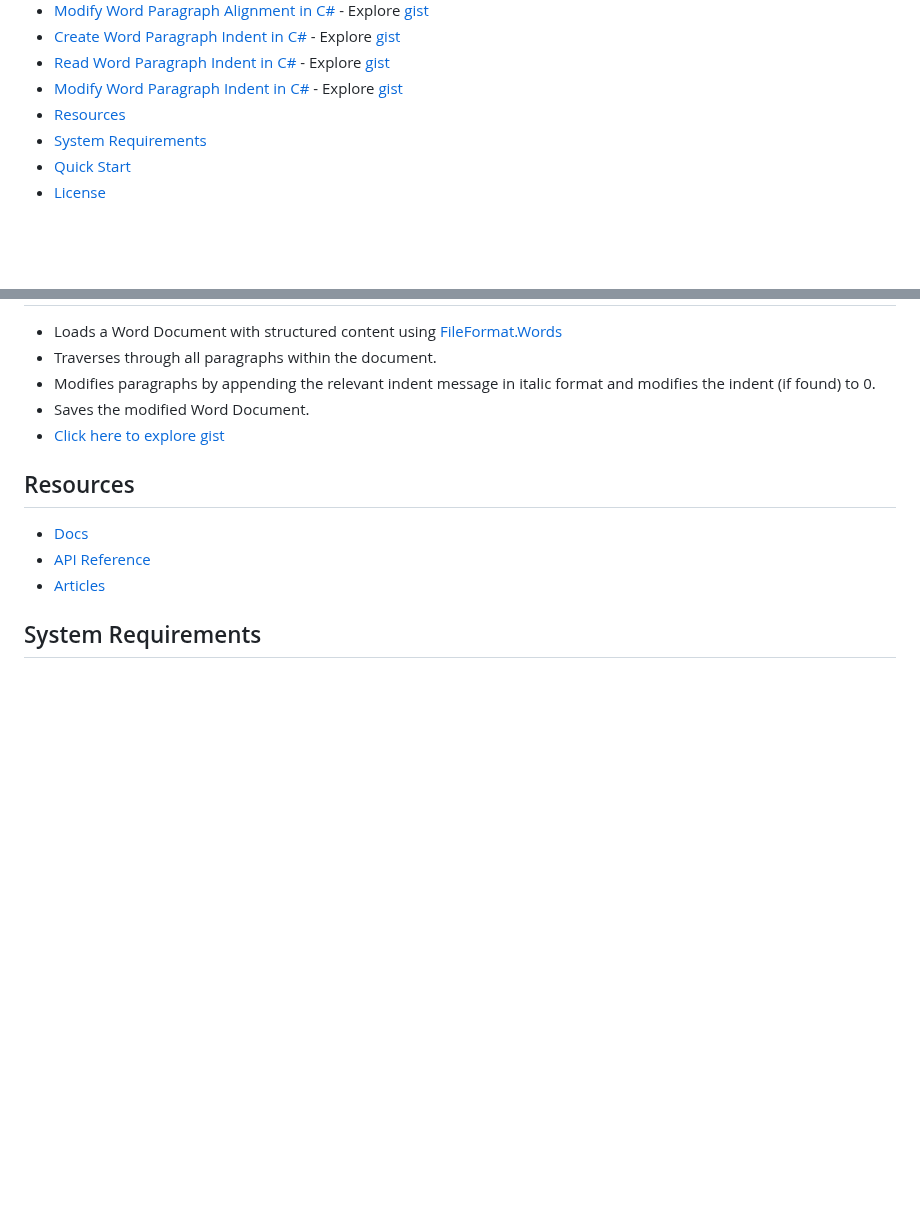
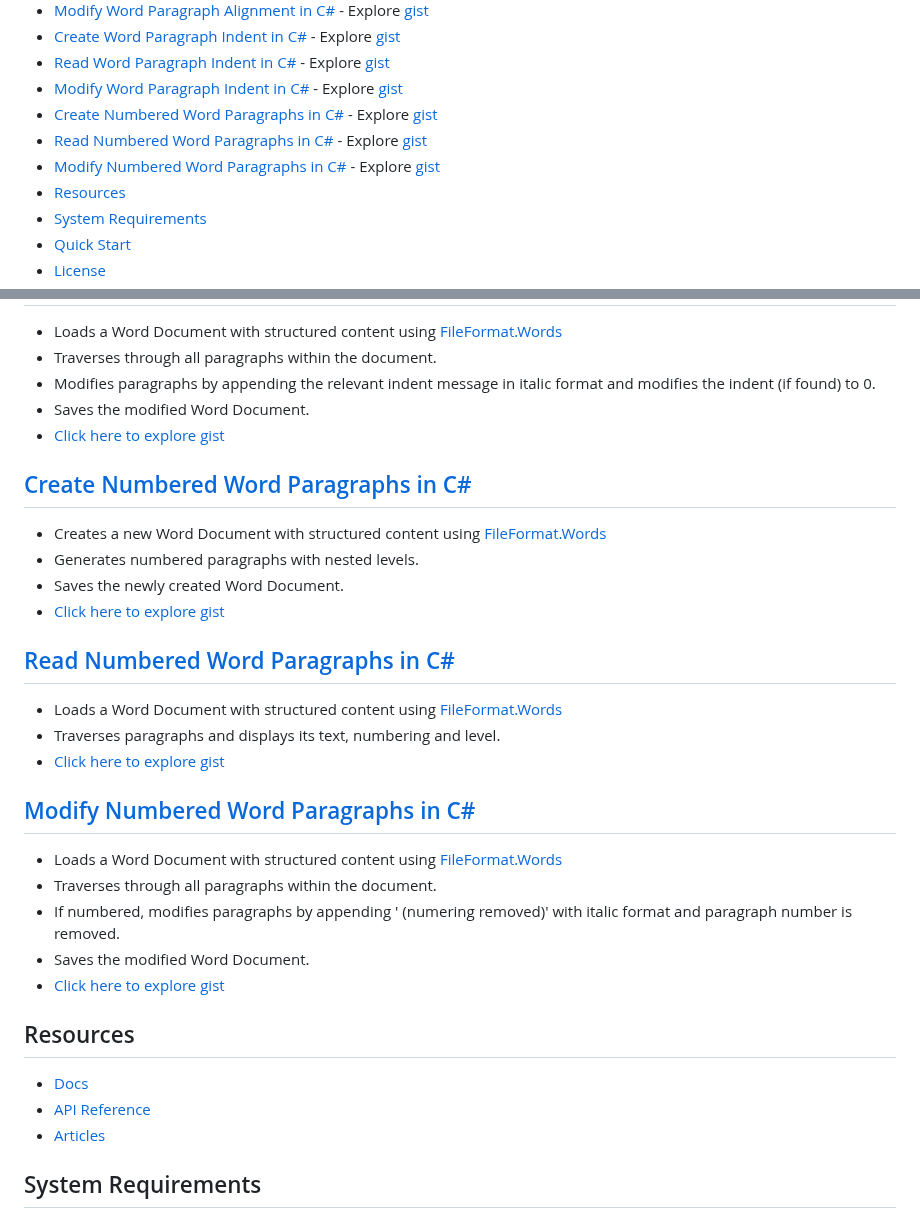
Before and after one commit to fileformat-words-gists/FileFormat.Words-for-.NET, a Markdown page: README.md, 2 parts joined by grey strips. Drawn GitHub-style; blank space fills up the shorter version.

Commit message:
Add gists for creating, reading and modifying numbered paragraphs.

```diff
--- a/README.md
+++ b/README.md
@@ -19,6 +19,9 @@
 - [Create Word Paragraph Indent in C#](#create-word-paragraph-indent-in-c) - Explore [gist](https://gist.github.com/fileformat-words-gists/87676cf05f3fe03a30a8a08087ce3faf)
 - [Read Word Paragraph Indent in C#](#read-word-paragraph-indent-in-c) - Explore [gist](https://gist.github.com/fileformat-words-gists/951eb4906ef57d8d6b93b1f009700a54)
 - [Modify Word Paragraph Indent in C#](#modify-word-paragraph-indent-in-c) - Explore [gist](https://gist.github.com/fileformat-words-gists/95efc98b9e1b579c3201309697c4ef97)
+- [Create Numbered Word Paragraphs in C#](#create-numbered-word-paragraphs-in-c) - Explore [gist](https://gist.github.com/fileformat-words-gists/87676cf05f3fe03a30a8a08087ce3faf)
+- [Read Numbered Word Paragraphs in C#](#read-numbered-word-paragraphs-in-c) - Explore [gist](https://gist.github.com/fileformat-words-gists/03003fe62a750d20fc3c3351c401fce1)
+- [Modify Numbered Word Paragraphs in C#](#modify-numbered-word-paragraphs-in-c) - Explore [gist](https://gist.github.com/fileformat-words-gists/54529e570031b98be281539a81713ef1)
 - [Resources](#resources)
 - [System Requirements](#system-requirements)
 - [Quick Start](#quick-start)
@@ -125,6 +128,24 @@
 * Saves the modified Word Document.
 * [Click here to explore gist](https://gist.github.com/fileformat-words-gists/95efc98b9e1b579c3201309697c4ef97)
 
+## [Create Numbered Word Paragraphs in C#](https://gist.github.com/fileformat-words-gists/ea4a47288075c796ff5dd6bb97fccf1f)
+* Creates a new Word Document with structured content using [FileFormat.Words](https://www.nuget.org/packages/FileFormat.Words)
+* Generates numbered paragraphs with nested levels.
+* Saves the newly created Word Document.
+* [Click here to explore gist](https://gist.github.com/fileformat-words-gists/ea4a47288075c796ff5dd6bb97fccf1f)
+
+## [Read Numbered Word Paragraphs in C#](https://gist.github.com/fileformat-words-gists/03003fe62a750d20fc3c3351c401fce1)
+* Loads a Word Document with structured content using [FileFormat.Words](https://www.nuget.org/packages/FileFormat.Words)
+* Traverses paragraphs and displays its text, numbering and level.
+* [Click here to explore gist](https://gist.github.com/fileformat-words-gists/03003fe62a750d20fc3c3351c401fce1)
+
+## [Modify Numbered Word Paragraphs in C#](https://gist.github.com/fileformat-words-gists/54529e570031b98be281539a81713ef1)
+* Loads a Word Document with structured content using [FileFormat.Words](https://www.nuget.org/packages/FileFormat.Words)
+* Traverses through all paragraphs within the document.
+* If numbered, modifies paragraphs by appending ' (numering removed)' with italic format and paragraph number is removed.
+* Saves the modified Word Document.
+* [Click here to explore gist](https://gist.github.com/fileformat-words-gists/54529e570031b98be281539a81713ef1)
+
 ## Resources
 * [Docs](https://fileformat-words-gists.github.io/FileFormat.Words-for-.NET/index.html)
 * [API Reference](https://fileformat-words-gists.github.io/FileFormat.Words-for-.NET/api/index.html)
```
